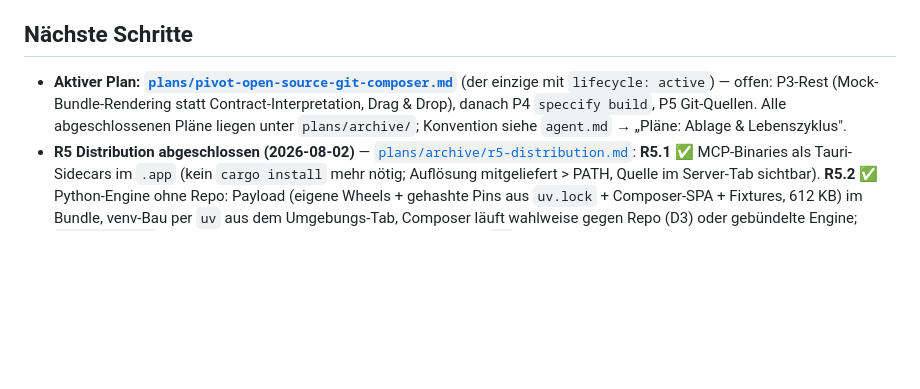
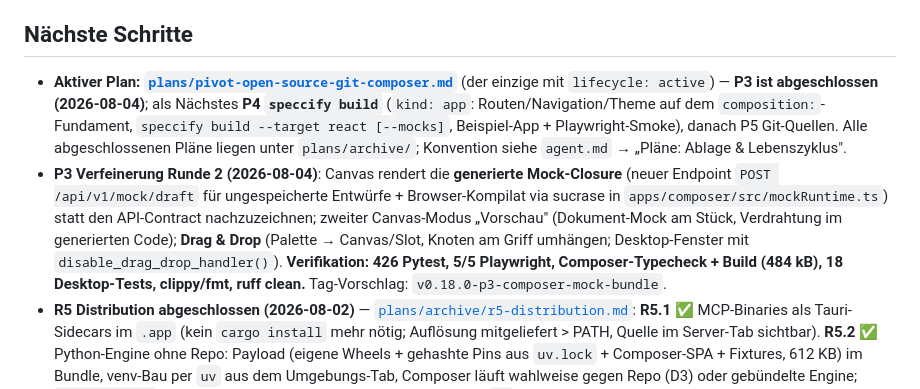
Before and after one commit to mhennemeyer/speccify, a Markdown page: .agent/status.md, the part around the change. Drawn GitHub-style; blank space fills up the shorter version.

```diff
--- a/.agent/status.md
+++ b/.agent/status.md
@@ -8,10 +8,21 @@
 
 ## Nächste Schritte
 - **Aktiver Plan: [`plans/pivot-open-source-git-composer.md`](./plans/pivot-open-source-git-composer.md)**
-  (der einzige mit `lifecycle: active`) — offen: P3-Rest (Mock-Bundle-Rendering
-  statt Contract-Interpretation, Drag & Drop), danach P4 `speccify build`,
-  P5 Git-Quellen. Alle abgeschlossenen Pläne liegen unter `plans/archive/`;
-  Konvention siehe `agent.md` → „Pläne: Ablage & Lebenszyklus".
+  (der einzige mit `lifecycle: active`) — **P3 ist abgeschlossen (2026-08-04)**;
+  als Nächstes **P4 `speccify build`** (`kind: app`: Routen/Navigation/Theme auf
+  dem `composition:`-Fundament, `speccify build --target react [--mocks]`,
+  Beispiel-App + Playwright-Smoke), danach P5 Git-Quellen. Alle abgeschlossenen
+  Pläne liegen unter `plans/archive/`; Konvention siehe `agent.md` → „Pläne:
+  Ablage & Lebenszyklus".
+- **P3 Verfeinerung Runde 2 (2026-08-04)**: Canvas rendert die **generierte
+  Mock-Closure** (neuer Endpoint `POST /api/v1/mock/draft` für ungespeicherte
+  Entwürfe + Browser-Kompilat via sucrase in `apps/composer/src/mockRuntime.ts`)
+  statt den API-Contract nachzuzeichnen; zweiter Canvas-Modus „Vorschau"
+  (Dokument-Mock am Stück, Verdrahtung im generierten Code); **Drag & Drop**
+  (Palette → Canvas/Slot, Knoten am Griff umhängen; Desktop-Fenster mit
+  `disable_drag_drop_handler()`). **Verifikation: 426 Pytest, 5/5 Playwright,
+  Composer-Typecheck + Build (484 kB), 18 Desktop-Tests, clippy/fmt, ruff
+  clean.** Tag-Vorschlag: `v0.18.0-p3-composer-mock-bundle`.
 - **R5 Distribution abgeschlossen (2026-08-02)** — [`plans/archive/r5-distribution.md`](./plans/archive/r5-distribution.md):
   **R5.1 ✅** MCP-Binaries als Tauri-Sidecars im `.app` (kein `cargo install`
   mehr nötig; Auflösung mitgeliefert > PATH, Quelle im Server-Tab sichtbar).
```
Also changed, not shown: .agent/log.md (+41 -0 lines), .agent/plans/pivot-open-source-git-composer.md (+10 -2 lines).
